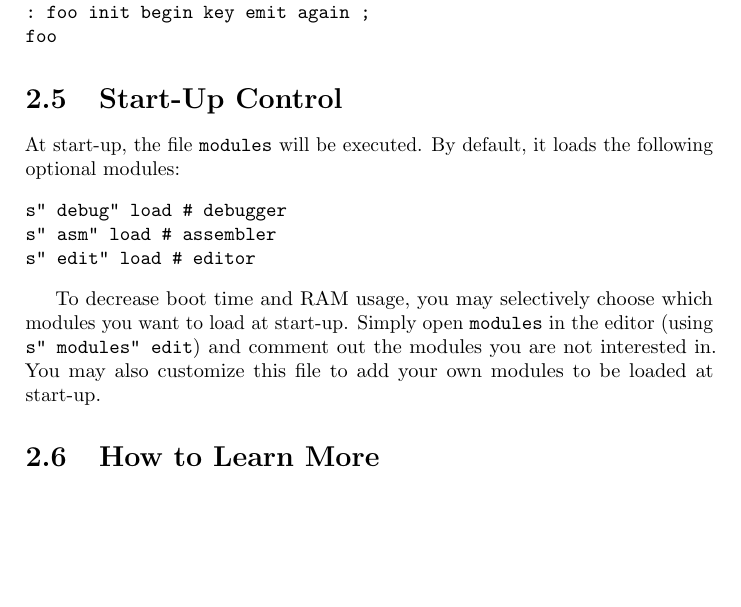
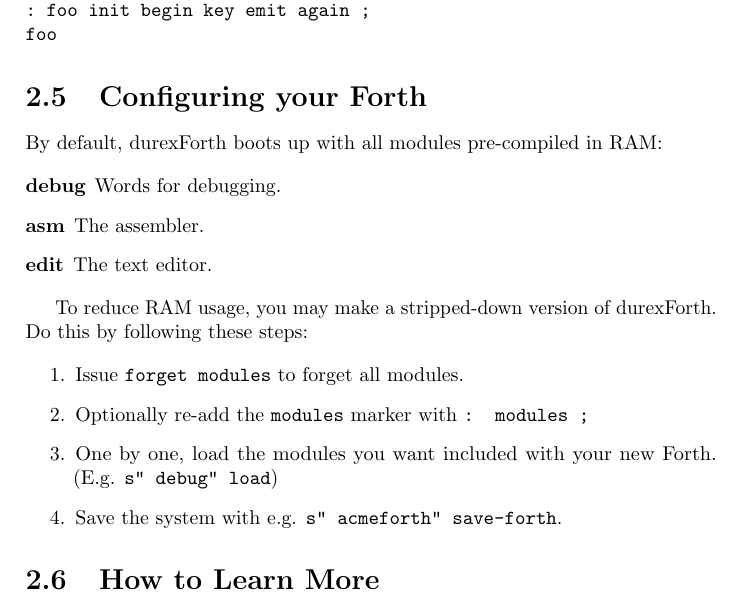
Before and after one commit to jkotlinski/durexforth, a LaTeX document (docs/manual.tex, which reads docs/tutorial.tex): part of page 7 of 16 before the commit and part of page 7 of 17 after it, cut so that both start at the same text, the shorter picture padded with empty space. Compiled offline with pdfLaTeX.

Commit message:
update docs on how to strip modules

```diff
--- a/docs/tutorial.tex
+++ b/docs/tutorial.tex
@@ -86,17 +86,24 @@
 foo
 \end{verbatim}
 
-\section{Start-Up Control}
+\section{Configuring your Forth}
 
-At start-up, the file \texttt{modules} will be executed. By default, it loads the following optional modules:
+By default, durexForth boots up with all modules pre-compiled in RAM:
 
-\begin{verbatim}
-s" debug" load # debugger
-s" asm" load # assembler
-s" edit" load # editor
-\end{verbatim}
+\begin{description}
+\item[debug] Words for debugging.
+\item[asm] The assembler.
+\item[edit] The text editor.
+\end{description}
 
-To decrease boot time and RAM usage, you may selectively choose which modules you want to load at start-up. Simply open \texttt{modules} in the editor (using \texttt{s" modules" edit}) and comment out the modules you are not interested in. You may also customize this file to add your own modules to be loaded at start-up.
+To reduce RAM usage, you may make a stripped-down version of durexForth. Do this by following these steps:
+
+\begin{enumerate}
+\item Issue \texttt{forget modules} to forget all modules.
+\item Optionally re-add the \texttt{modules} marker with \texttt{: modules ;}
+\item One by one, load the modules you want included with your new Forth. (E.g. \texttt{s" debug" load})
+\item Save the system with e.g. \texttt{s" acmeforth" save-forth}.
+\end{enumerate}
 
 \section{How to Learn More}
 
```
